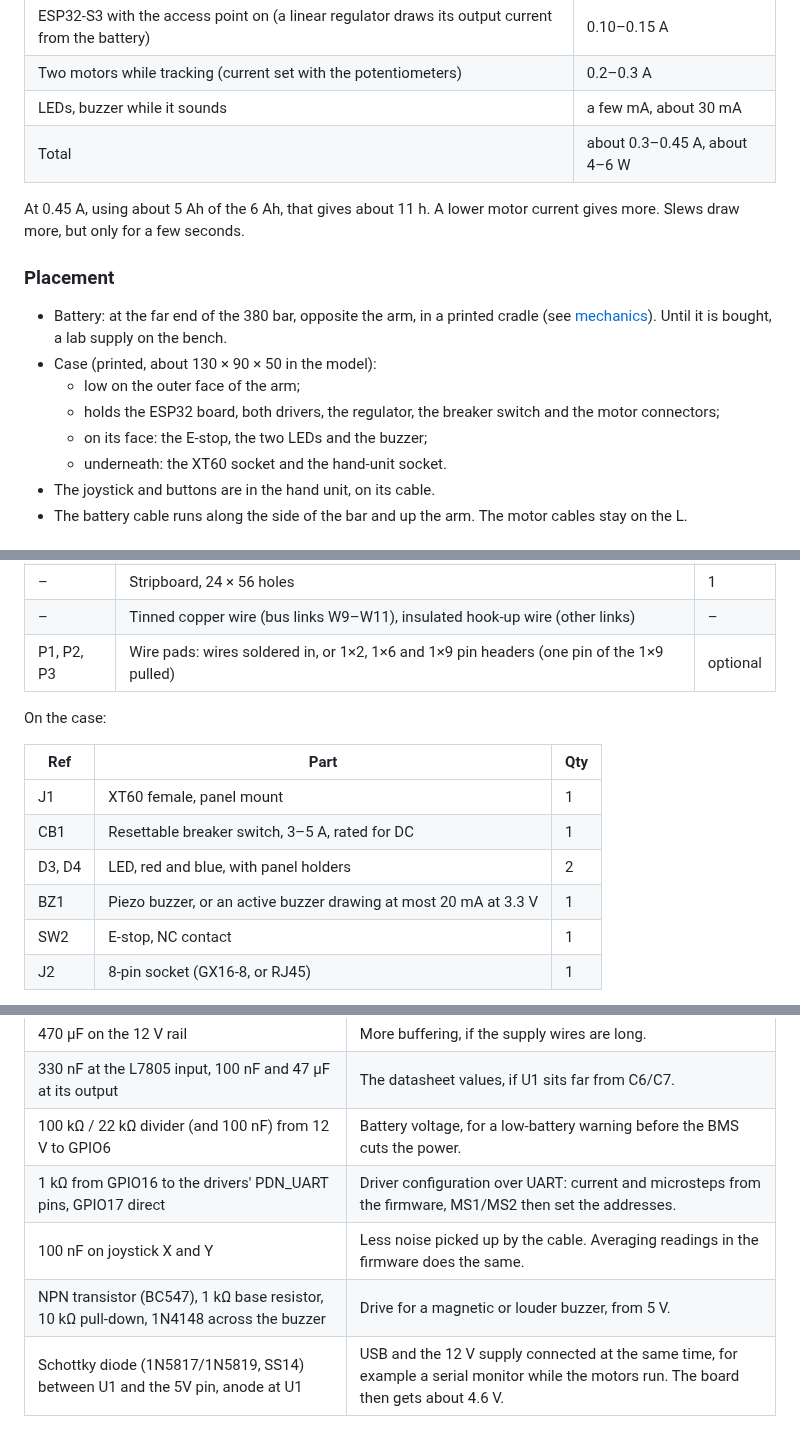
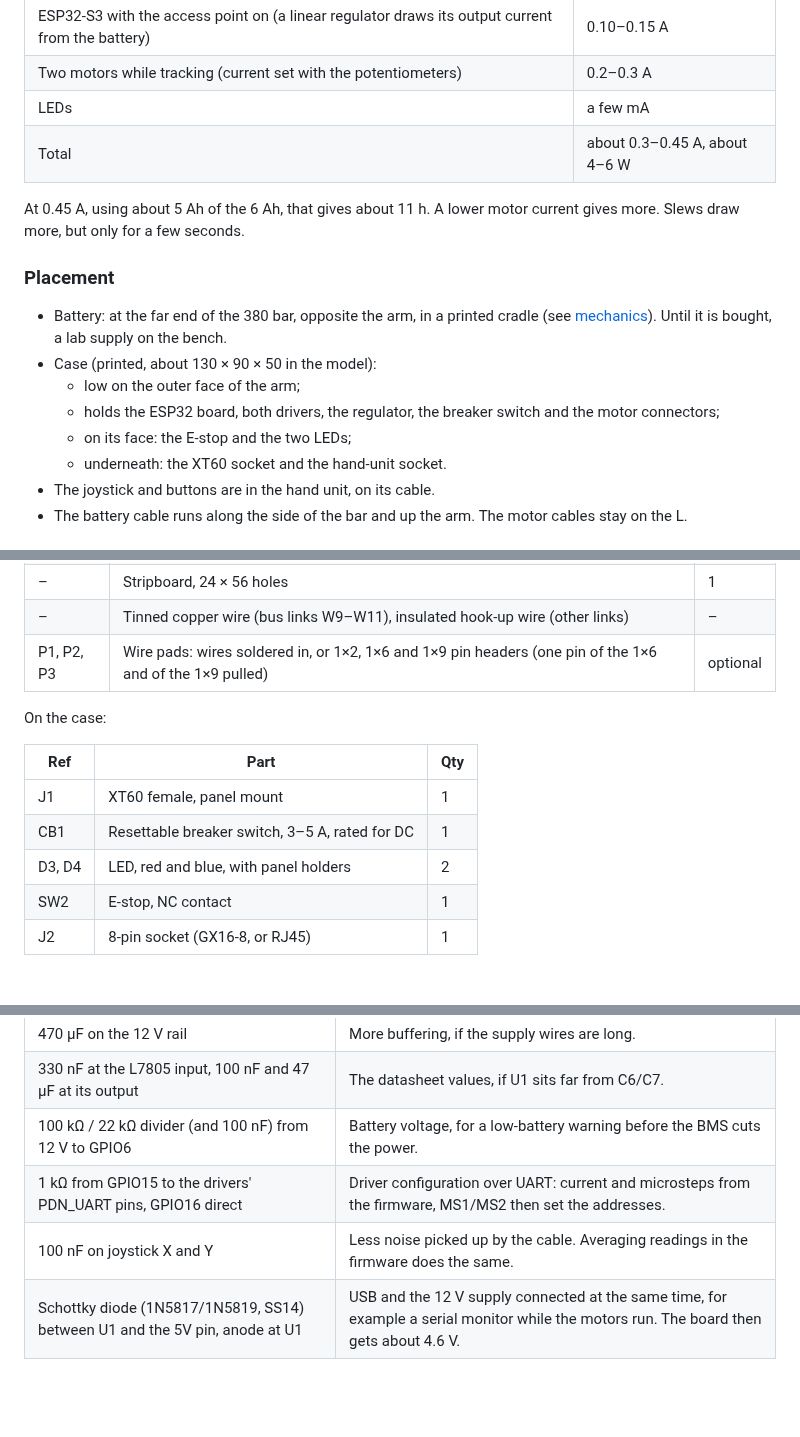
Before and after one commit to valentinp72/star-track, a Markdown page: docs/architecture.md, 3 parts joined by grey strips. Rendered like a GitHub page; blank space fills up the shorter version.

```diff
--- a/docs/architecture.md
+++ b/docs/architecture.md
@@ -260,7 +251,7 @@ Budget (estimates, not measured):
 | --- | --- |
 | ESP32-S3 with the access point on (a linear regulator draws its output current from the battery) | 0.10–0.15 A |
 | Two motors while tracking (current set with the potentiometers) | 0.2–0.3 A |
-| LEDs, buzzer while it sounds | a few mA, about 30 mA |
+| LEDs | a few mA |
 | Total | about 0.3–0.45 A, about 4–6 W |
 
 At 0.45 A, using about 5 Ah of the 6 Ah, that gives about 11 h. A lower motor
@@ -275,7 +266,7 @@ current gives more. Slews draw more, but only for a few seconds.
   - low on the outer face of the arm;
   - holds the ESP32 board, both drivers, the regulator, the breaker switch and the
     motor connectors;
-  - on its face: the E-stop, the two LEDs and the buzzer;
+  - on its face: the E-stop and the two LEDs;
   - underneath: the XT60 socket and the hand-unit socket.
 - The joystick and buttons are in the hand unit, on its cable.
 - The battery cable runs along the side of the bar and up the arm. The motor cables
@@ -302,7 +293,7 @@ On the stripboard:
 | – | 1×8 female header (driver modules) | 4 |
 | – | Stripboard, 24 × 56 holes | 1 |
 | – | Tinned copper wire (bus links W9–W11), insulated hook-up wire (other links) | – |
-| P1, P2, P3 | Wire pads: wires soldered in, or 1×2, 1×6 and 1×9 pin headers (one pin of the 1×9 pulled) | optional |
+| P1, P2, P3 | Wire pads: wires soldered in, or 1×2, 1×6 and 1×9 pin headers (one pin of the 1×6 and of the 1×9 pulled) | optional |
 
 On the case:
 
@@ -311,7 +302,6 @@ On the case:
 | J1 | XT60 female, panel mount | 1 |
 | CB1 | Resettable breaker switch, 3–5 A, rated for DC | 1 |
 | D3, D4 | LED, red and blue, with panel holders | 2 |
-| BZ1 | Piezo buzzer, or an active buzzer drawing at most 20 mA at 3.3 V | 1 |
 | SW2 | E-stop, NC contact | 1 |
 | J2 | 8-pin socket (GX16-8, or RJ45) | 1 |
 
@@ -332,9 +322,8 @@ Left out to keep the circuit simple. Each can be added later without other chang
 | 470 µF on the 12 V rail | More buffering, if the supply wires are long. |
 | 330 nF at the L7805 input, 100 nF and 47 µF at its output | The datasheet values, if U1 sits far from C6/C7. |
 | 100 kΩ / 22 kΩ divider (and 100 nF) from 12 V to GPIO6 | Battery voltage, for a low-battery warning before the BMS cuts the power. |
-| 1 kΩ from GPIO16 to the drivers' PDN_UART pins, GPIO17 direct | Driver configuration over UART: current and microsteps from the firmware, MS1/MS2 then set the addresses. |
+| 1 kΩ from GPIO15 to the drivers' PDN_UART pins, GPIO16 direct | Driver configuration over UART: current and microsteps from the firmware, MS1/MS2 then set the addresses. |
 | 100 nF on joystick X and Y | Less noise picked up by the cable. Averaging readings in the firmware does the same. |
-| NPN transistor (BC547), 1 kΩ base resistor, 10 kΩ pull-down, 1N4148 across the buzzer | Drive for a magnetic or louder buzzer, from 5 V. |
 | Schottky diode (1N5817/1N5819, SS14) between U1 and the 5V pin, anode at U1 | USB and the 12 V supply connected at the same time, for example a serial monitor while the motors run. The board then gets about 4.6 V. |
 
 ## Drive resolution
```
Also changed, not shown: other parts of docs/architecture.md (+6 -16 lines), README.md (+1 -1 lines), docs/mechanics.md (+1 -2 lines), electronics/star-track.png, 6 other files.
